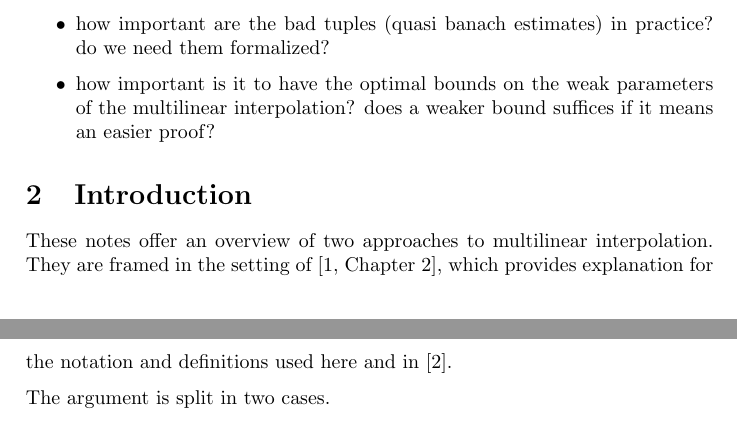
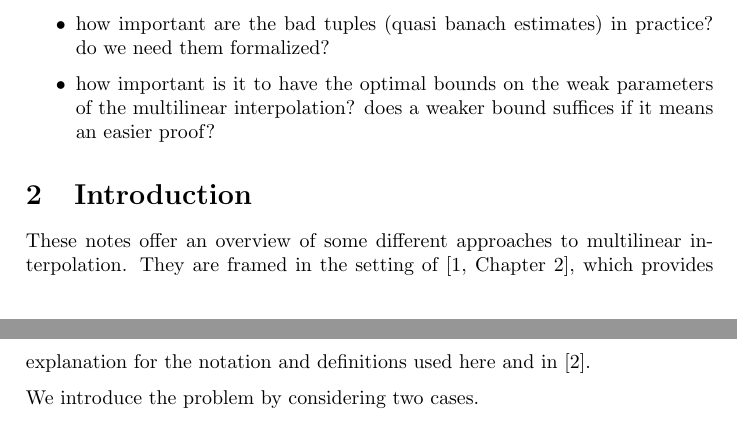
Before and after one commit to lua-vr/multilinear-interpolation, a LaTeX document (main.tex): two parts of pages 1 and 2 of 3, joined at a grey line, cut so that both start at the same text. Compiled offline with pdfLaTeX; a LaTeX package or settings file that is missing is left out.

Commit message:
phrasing

```diff
--- a/main.tex
+++ b/main.tex
@@ -29,7 +29,7 @@
 
 
 \section{Introduction}
-These notes offer an overview of two approaches to multilinear interpolation. They are framed in the setting of~\cite[Chapter 2]{berghInterpolationSpacesIntroduction2003}, which provides explanation for the notation and definitions used here and in \cite{jansonInterpolationMultilinearOperators1988}.
+These notes offer an overview of some different approaches to multilinear interpolation. They are framed in the setting of~\cite[Chapter 2]{berghInterpolationSpacesIntroduction2003}, which provides explanation for the notation and definitions used here and in \cite{jansonInterpolationMultilinearOperators1988}.
 
 % \begin{definition}[Banach couples]
 %   \todo{define}
@@ -41,7 +41,7 @@ These notes offer an overview of two approaches to multilinear interpolation. Th
 %  \(\Sigma(\overline{A}) = A_0 + A_1\).
 % \end{definition}
 
-The argument is split in two cases.
+We introduce the problem by considering two cases.
 
 \subsection{Interpolating between two points}
 
```
